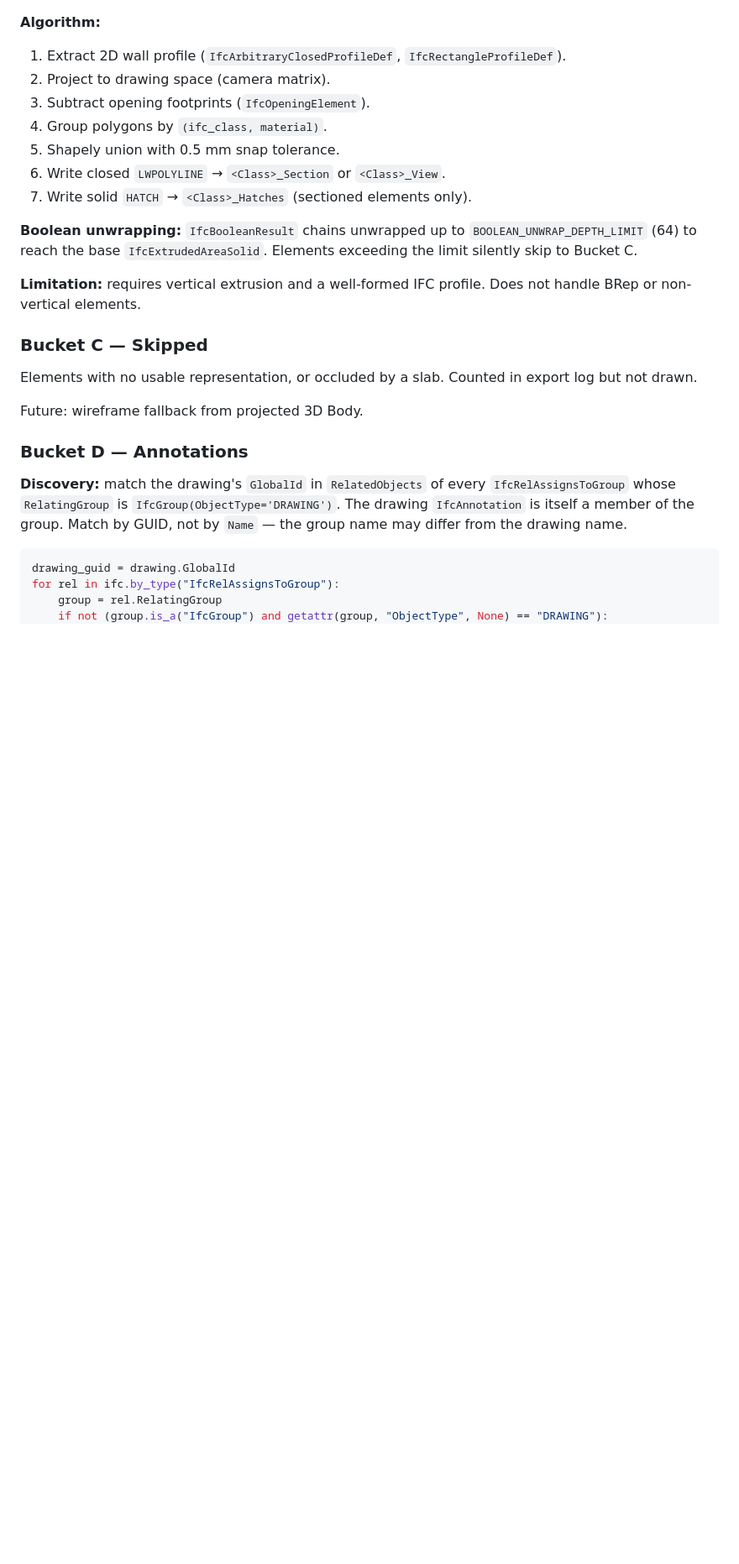
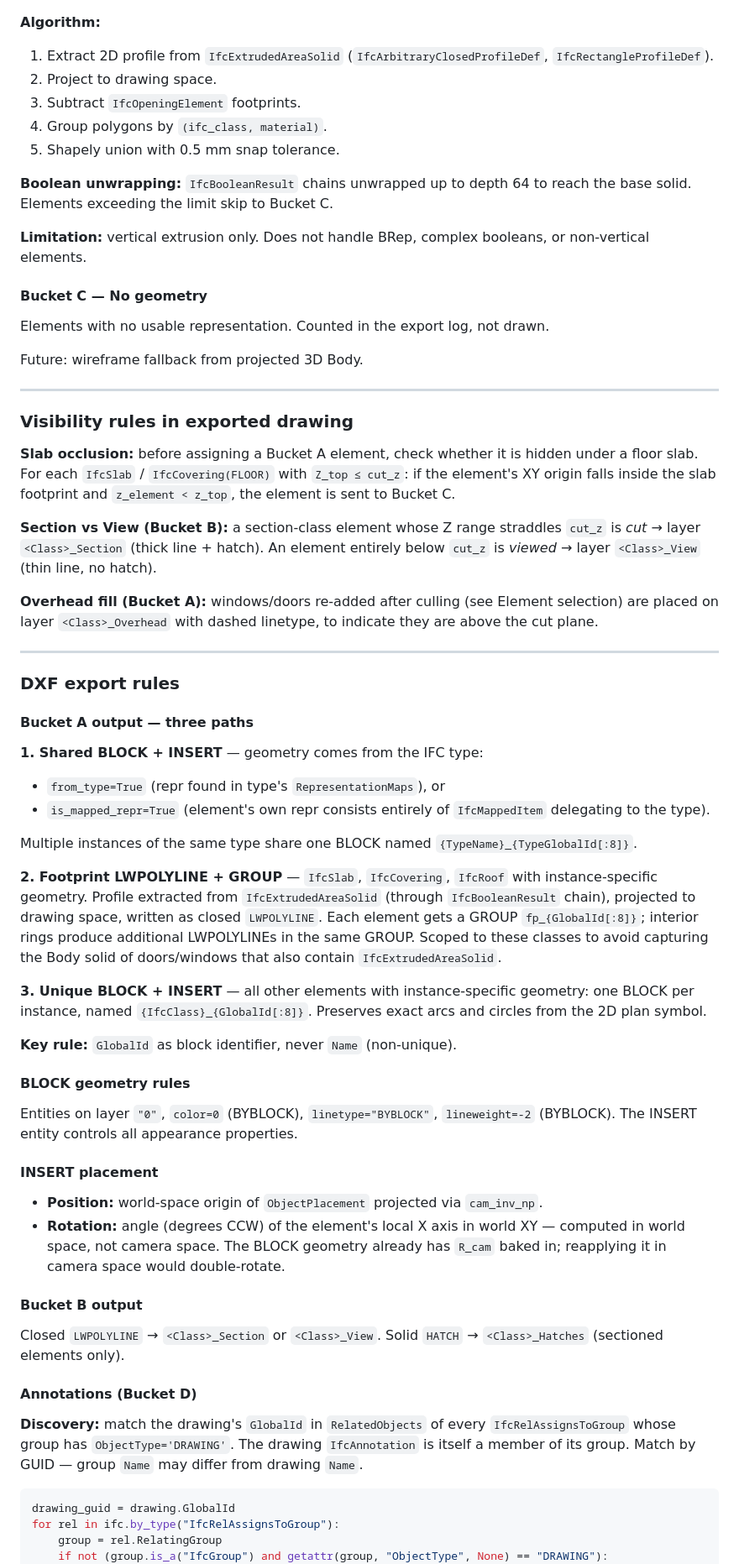
Before and after one commit to carlopav/bonsai_salad, a Markdown page: ifc_dxf/README.md, the part around one of its changes. Shown at 84% size. Drawn GitHub-style; blank space fills up the shorter version.

````diff
--- a/ifc_dxf/README.md
+++ b/ifc_dxf/README.md
@@ -156,26 +154,65 @@ Annotations (IfcAnnotation children of the drawing group) ── Bucket D
 
 **Algorithm:**
-1. Extract 2D wall profile (`IfcArbitraryClosedProfileDef`, `IfcRectangleProfileDef`).
-2. Project to drawing space (camera matrix).
-3. Subtract opening footprints (`IfcOpeningElement`).
+1. Extract 2D profile from `IfcExtrudedAreaSolid` (`IfcArbitraryClosedProfileDef`, `IfcRectangleProfileDef`).
+2. Project to drawing space.
+3. Subtract `IfcOpeningElement` footprints.
 4. Group polygons by `(ifc_class, material)`.
 5. Shapely union with 0.5 mm snap tolerance.
-6. Write closed `LWPOLYLINE` → `<Class>_Section` or `<Class>_View`.
-7. Write solid `HATCH` → `<Class>_Hatches` (sectioned elements only).
 
-**Boolean unwrapping:** `IfcBooleanResult` chains unwrapped up to `BOOLEAN_UNWRAP_DEPTH_LIMIT` (64) to reach the base `IfcExtrudedAreaSolid`. Elements exceeding the limit silently skip to Bucket C.
+**Boolean unwrapping:** `IfcBooleanResult` chains unwrapped up to depth 64 to reach the base solid. Elements exceeding the limit skip to Bucket C.
 
-**Limitation:** requires vertical extrusion and a well-formed IFC profile. Does not handle BRep or non-vertical elements.
+**Limitation:** vertical extrusion only. Does not handle BRep, complex booleans, or non-vertical elements.
 
-### Bucket C — Skipped
+#### Bucket C — No geometry
 
-Elements with no usable representation, or occluded by a slab. Counted in export log but not drawn.
+Elements with no usable representation. Counted in the export log, not drawn.
 
 Future: wireframe fallback from projected 3D Body.
 
-### Bucket D — Annotations
+---
 
-**Discovery:** match the drawing's `GlobalId` in `RelatedObjects` of every `IfcRelAssignsToGroup` whose `RelatingGroup` is `IfcGroup(ObjectType='DRAWING')`. The drawing `IfcAnnotation` is itself a member of the group. Match by GUID, not by `Name` — the group name may differ from the drawing name.
+### Visibility rules in exported drawing
+
+**Slab occlusion:** before assigning a Bucket A element, check whether it is hidden under a floor slab. For each `IfcSlab` / `IfcCovering(FLOOR)` with `Z_top ≤ cut_z`: if the element's XY origin falls inside the slab footprint and `z_element < z_top`, the element is sent to Bucket C.
+
+**Section vs View (Bucket B):** a section-class element whose Z range straddles `cut_z` is *cut* → layer `<Class>_Section` (thick line + hatch). An element entirely below `cut_z` is *viewed* → layer `<Class>_View` (thin line, no hatch).
+
+**Overhead fill (Bucket A):** windows/doors re-added after culling (see Element selection) are placed on layer `<Class>_Overhead` with dashed linetype, to indicate they are above the cut plane.
+
+---
+
+### DXF export rules
+
+#### Bucket A output — three paths
+
+**1. Shared BLOCK + INSERT** — geometry comes from the IFC type:
+- `from_type=True` (repr found in type's `RepresentationMaps`), or
+- `is_mapped_repr=True` (element's own repr consists entirely of `IfcMappedItem` delegating to the type).
+
+Multiple instances of the same type share one BLOCK named `{TypeName}_{TypeGlobalId[:8]}`.
+
+**2. Footprint LWPOLYLINE + GROUP** — `IfcSlab`, `IfcCovering`, `IfcRoof` with instance-specific geometry. Profile extracted from `IfcExtrudedAreaSolid` (through `IfcBooleanResult` chain), projected to drawing space, written as closed `LWPOLYLINE`. Each element gets a GROUP `fp_{GlobalId[:8]}`; interior rings produce additional LWPOLYLINEs in the same GROUP. Scoped to these classes to avoid capturing the Body solid of doors/windows that also contain `IfcExtrudedAreaSolid`.
+
+**3. Unique BLOCK + INSERT** — all other elements with instance-specific geometry: one BLOCK per instance, named `{IfcClass}_{GlobalId[:8]}`. Preserves exact arcs and circles from the 2D plan symbol.
+
+**Key rule:** `GlobalId` as block identifier, never `Name` (non-unique).
+
+#### BLOCK geometry rules
+
+Entities on layer `"0"`, `color=0` (BYBLOCK), `linetype="BYBLOCK"`, `lineweight=-2` (BYBLOCK). The INSERT entity controls all appearance properties.
+
+#### INSERT placement
+
+- **Position:** world-space origin of `ObjectPlacement` projected via `cam_inv_np`.
+- **Rotation:** angle (degrees CCW) of the element's local X axis in world XY — computed in world space, not camera space. The BLOCK geometry already has `R_cam` baked in; reapplying it in camera space would double-rotate.
+
+#### Bucket B output
+
+Closed `LWPOLYLINE` → `<Class>_Section` or `<Class>_View`. Solid `HATCH` → `<Class>_Hatches` (sectioned elements only).
+
+#### Annotations (Bucket D)
+
+**Discovery:** match the drawing's `GlobalId` in `RelatedObjects` of every `IfcRelAssignsToGroup` whose group has `ObjectType='DRAWING'`. The drawing `IfcAnnotation` is itself a member of its group. Match by GUID — group `Name` may differ from drawing `Name`.
 
 ```python
 drawing_guid = drawing.GlobalId
````
Also changed, not shown: other parts of ifc_dxf/README.md (+41 -59 lines).
